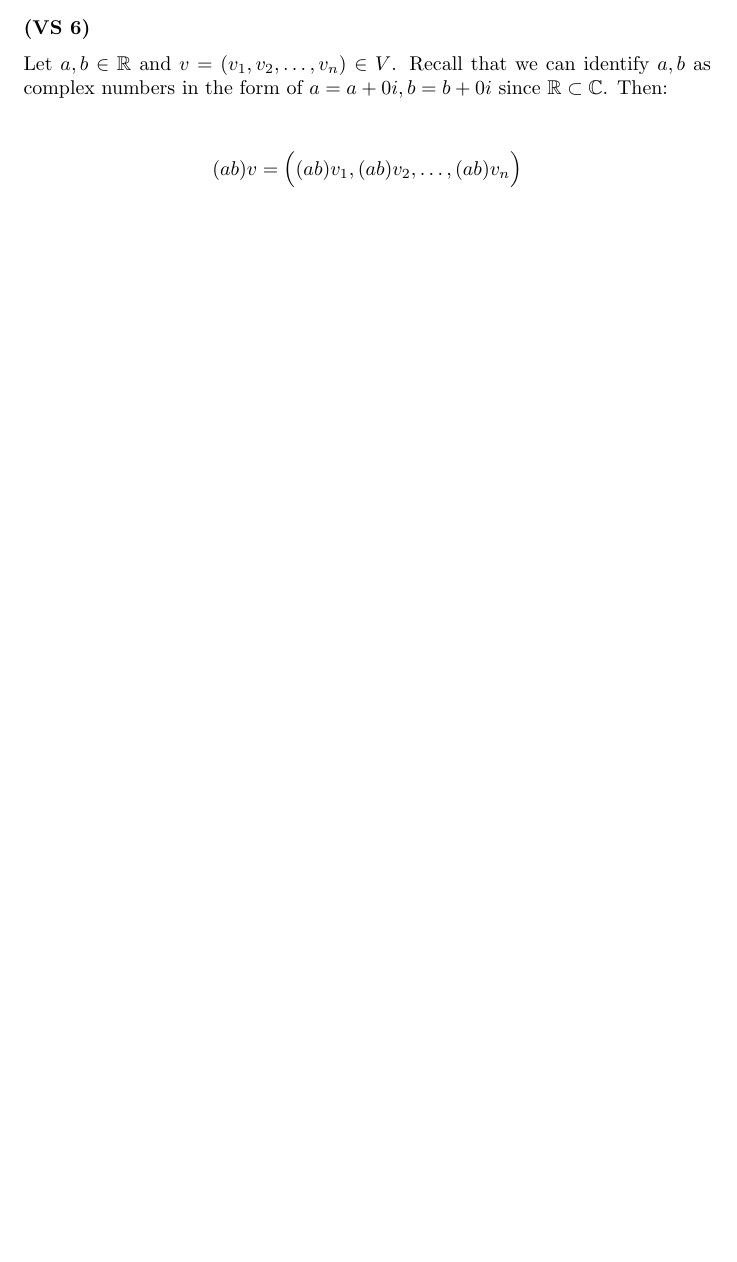
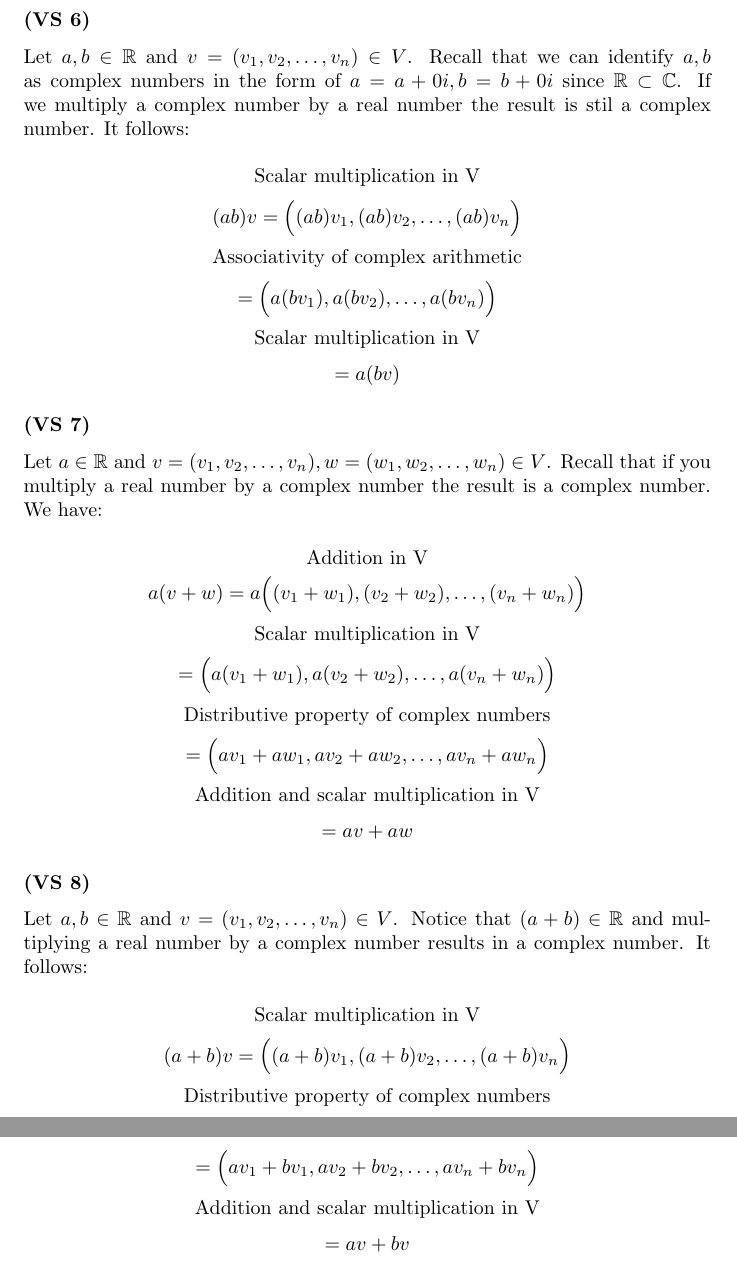
Before and after one commit to kjura/maths, a LaTeX problem sheet (friedberg-et-al/Chapter1/ExercisesChapter1/exercises_chapter_1.tex): part of page 10 of 10 before the commit and two parts of pages 11 and 12 of 12 after it, the two joined at a grey line, cut so that both start at the same text, the shorter picture padded with empty space. Compiled offline with pdfLaTeX.

Commit message:
friedberg_et_al: add for review Chapter 1 Exercise 1.2.14

```diff
--- a/friedberg-et-al/Chapter1/ExercisesChapter1/exercises_chapter_1.tex
+++ b/friedberg-et-al/Chapter1/ExercisesChapter1/exercises_chapter_1.tex
@@ -598,13 +598,80 @@ It follows:
 \subsubsection*{(VS 6)}
 
 Let \(a, b \in \mathbb{R}\) and \(v = (v_{1}, v_{2}, \dots, v_{n}) \in V\). Recall that we can identify \(a, b\) as complex numbers
-in the form of \(a = a + 0i, b = b + 0i\) since \(\mathbb{R} \subset \mathbb{C}\). Then:
+in the form of \(a = a + 0i, b = b + 0i\) since \(\mathbb{R} \subset \mathbb{C}\).
+If we multiply a complex number by a real number the result is stil a complex number. It follows:
 
 \begin{equation*}
-    \text{}
+    \text{Scalar multiplication in V}
 \end{equation*}
 \begin{equation*}
     (ab)v = \Big((ab)v_{1}, (ab)v_{2}, \dots, (ab)v_{n}\Big)
 \end{equation*}
+\begin{equation*}
+    \text{Associativity of complex arithmetic}
+\end{equation*}
+\begin{equation*}
+    = \Big(a(bv_{1}), a(bv_{2}), \dots, a(bv_{n})\Big)
+\end{equation*}
+\begin{equation*}
+    \text{Scalar multiplication in V}
+\end{equation*}
+\begin{equation*}
+    = a(bv)
+\end{equation*}
+
+\subsubsection*{(VS 7)}
+
+Let \(a \in \mathbb{R}\) and \(v = (v_{1}, v_{2}, \dots, v_{n}), w = (w_{1}, w_{2}, \dots, w_{n}) \in V\).
+Recall that if you multiply a real number by a complex number the result is a complex number. We have:
+
+\begin{equation*}
+    \text{Addition in V}
+\end{equation*}
+\begin{equation*}
+    a(v + w) = a\Big((v_{1} + w_{1}), (v_{2} + w_{2}), \dots, (v_{n} + w_{n})\Big)
+\end{equation*}
+\begin{equation*}
+    \text{Scalar multiplication in V}
+\end{equation*}
+\begin{equation*}
+    = \Big(a(v_{1} + w_{1}), a(v_{2} + w_{2}), \dots, a(v_{n} + w_{n})\Big)
+\end{equation*}
+\begin{equation*}
+    \text{Distributive property of complex numbers}
+\end{equation*}
+\begin{equation*}
+    = \Big(av_{1} + aw_{1}, av_{2} + aw_{2}, \dots, av_{n} + aw_{n}\Big)
+\end{equation*}
+\begin{equation*}
+    \text{Addition and scalar multiplication in V}
+\end{equation*}
+\begin{equation*}
+    = av + aw
+\end{equation*}
+
+
+\subsubsection*{(VS 8)}
+Let \(a, b \in \mathbb{R}\) and \(v = (v_{1}, v_{2}, \dots, v_{n}) \in V\). Notice that \((a + b) \in \mathbb{R}\)
+and multiplying a real number by a complex number results in a complex number. It follows:
+
+\begin{equation*}
+    \text{Scalar multiplication in V}
+\end{equation*}
+\begin{equation*}
+    (a + b)v = \Big((a + b)v_{1}, (a + b)v_{2}, \dots, (a + b)v_{n} \Big)
+\end{equation*}
+\begin{equation*}
+    \text{Distributive property of complex numbers}
+\end{equation*}
+\begin{equation*}
+    = \Big(av_{1} + bv_{1}, av_{2} + bv_{2}, \dots, av_{n} + bv_{n} \Big)
+\end{equation*}
+\begin{equation*}
+    \text{Addition and scalar multiplication in V}
+\end{equation*}
+\begin{equation*}
+    = av + bv
+\end{equation*}
 
 \end{document}
```
